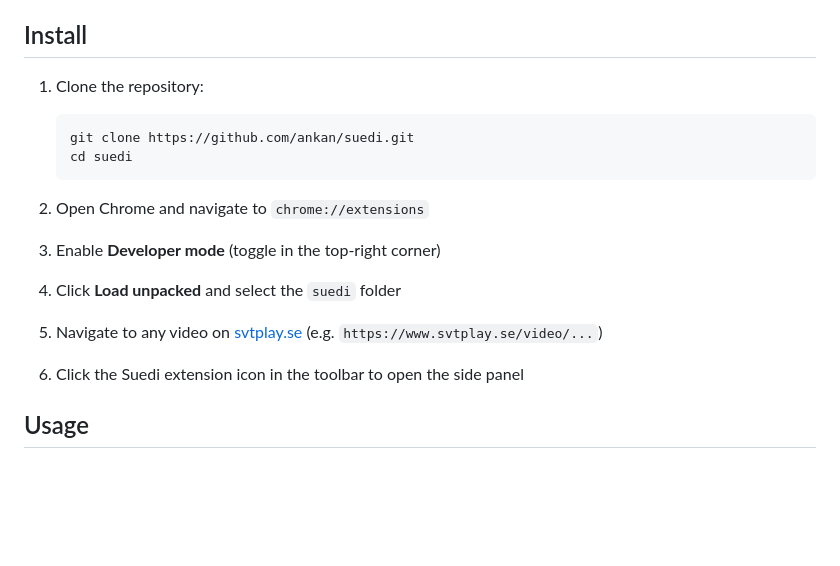
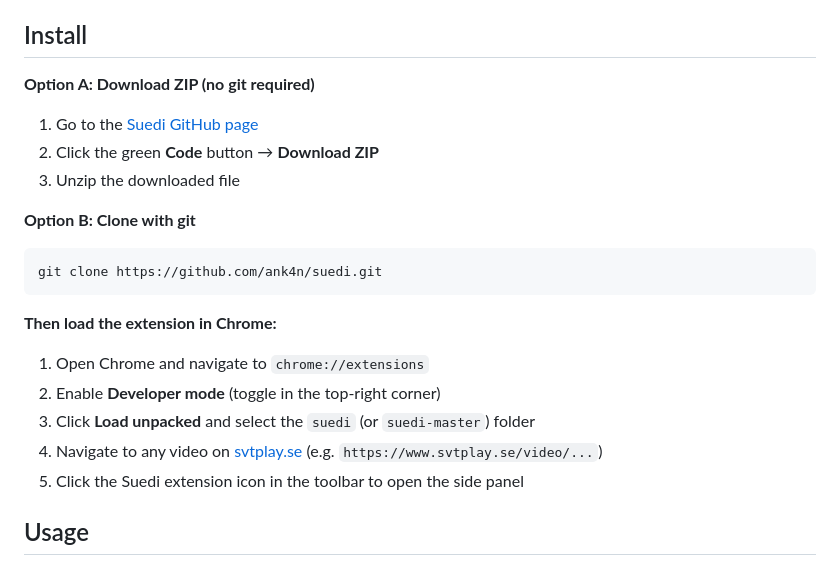
Before and after one commit to Ank4n/Suedi, a Markdown page: README.md, the part around the change. Rendered like a GitHub page; blank space fills up the shorter version.

Commit message:
update install instructions without git

````diff
--- a/README.md
+++ b/README.md
@@ -16,21 +16,25 @@ A Chrome extension that extracts subtitles from [SVT Play](https://www.svtplay.s
 
 ## Install
 
-1. Clone the repository:
-   ```
-   git clone https://github.com/ankan/suedi.git
-   cd suedi
-   ```
+**Option A: Download ZIP (no git required)**
 
-2. Open Chrome and navigate to `chrome://extensions`
+1. Go to the [Suedi GitHub page](https://github.com/ank4n/suedi)
+2. Click the green **Code** button → **Download ZIP**
+3. Unzip the downloaded file
 
-3. Enable **Developer mode** (toggle in the top-right corner)
+**Option B: Clone with git**
 
-4. Click **Load unpacked** and select the `suedi` folder
+```
+git clone https://github.com/ank4n/suedi.git
+```
 
-5. Navigate to any video on [svtplay.se](https://www.svtplay.se) (e.g. `https://www.svtplay.se/video/...`)
+**Then load the extension in Chrome:**
 
-6. Click the Suedi extension icon in the toolbar to open the side panel
+1. Open Chrome and navigate to `chrome://extensions`
+2. Enable **Developer mode** (toggle in the top-right corner)
+3. Click **Load unpacked** and select the `suedi` (or `suedi-master`) folder
+4. Navigate to any video on [svtplay.se](https://www.svtplay.se) (e.g. `https://www.svtplay.se/video/...`)
+5. Click the Suedi extension icon in the toolbar to open the side panel
 
 ## Usage
 
````
